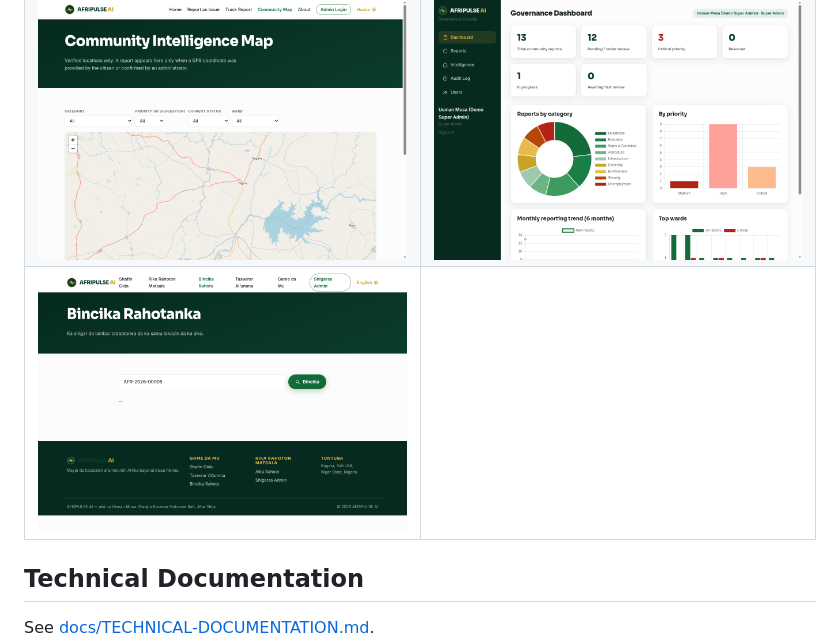
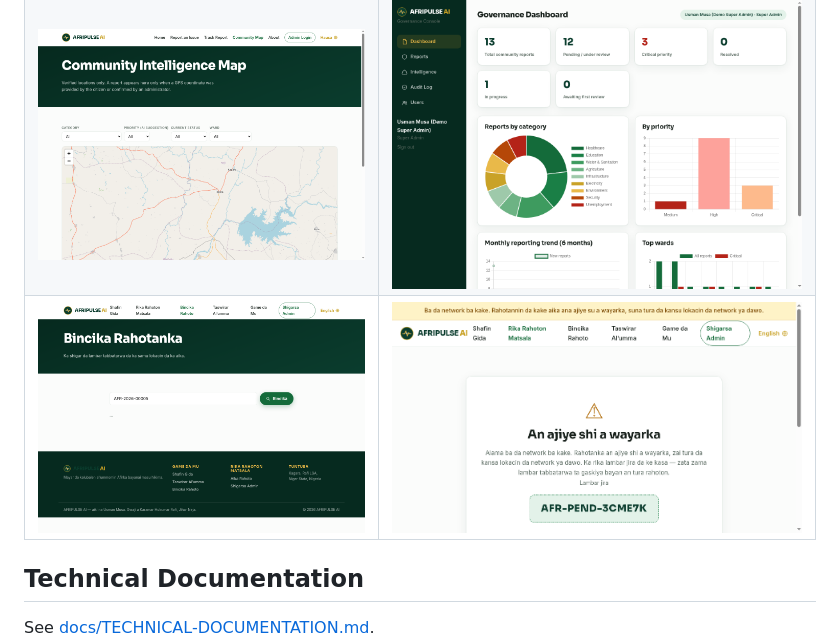
Before and after one commit to gunnawy-gif/afripulse-ai, a Markdown page: README.md, the part around the change. Drawn GitHub-style; pictures changed too: docs/screenshots/offline-saved.png (added).

Commit message:
Docs: offline-first feature, test results, offline screenshot
🪂 Generated with [Skydive](https://skydive.com)

```diff
--- a/README.md
+++ b/README.md
@@ -44,7 +44,7 @@ Planning and MVP Development.
 |---|---|
 | ![Home](docs/screenshots/home-full.png) | ![Report form (Hausa)](docs/screenshots/report-hausa.png) |
 | ![Map](docs/screenshots/map.png) | ![Admin dashboard](docs/screenshots/admin-dash4.png) |
-| ![Track a report](docs/screenshots/track2.png) | |
+| ![Track a report](docs/screenshots/track2.png) | ![Offline report saved](docs/screenshots/offline-saved.png) |
 
 ## Technical Documentation
 
```
Also changed, not shown: docs/TECHNICAL-DOCUMENTATION.md (+17 -0 lines).
